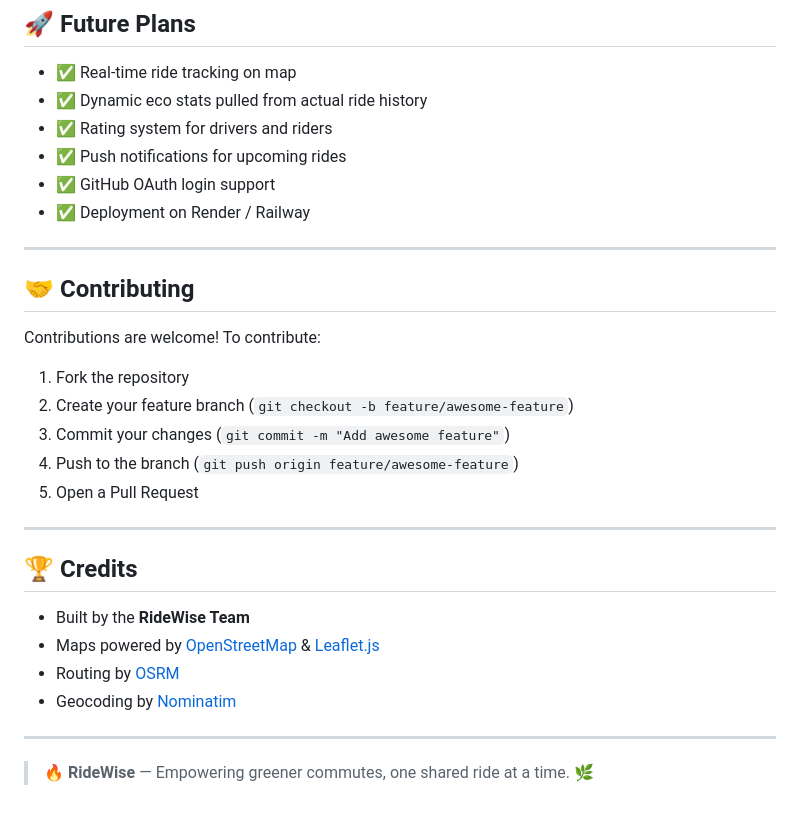
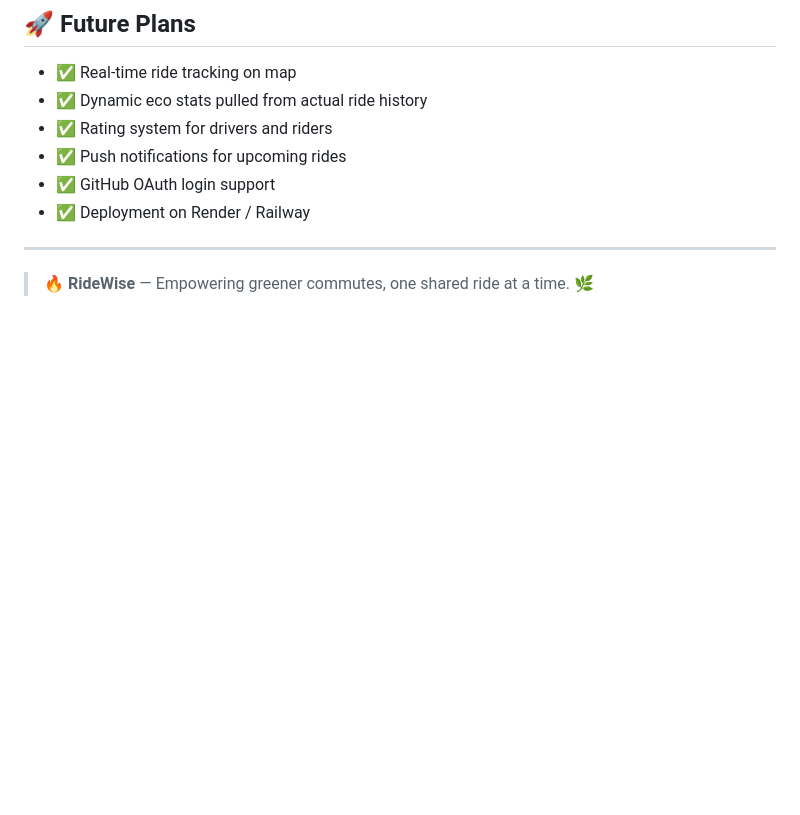
Before and after one commit to AquaRender23/RideWise, a Markdown page: README.md, the part around the change. GitHub-like rendering; blank space fills up the shorter version.

```diff
--- a/README.md
+++ b/README.md
@@ -170,26 +170,4 @@ http://localhost:5000
 * ✅ Deployment on Render / Railway
 
 ---
-
-## 🤝 Contributing
-
-Contributions are welcome! To contribute:
-
-1. Fork the repository
-2. Create your feature branch (`git checkout -b feature/awesome-feature`)
-3. Commit your changes (`git commit -m "Add awesome feature"`)
-4. Push to the branch (`git push origin feature/awesome-feature`)
-5. Open a Pull Request
-
----
-
-## 🏆 Credits
-
-* Built by the **RideWise Team**
-* Maps powered by [OpenStreetMap](https://www.openstreetmap.org/) & [Leaflet.js](https://leafletjs.com/)
-* Routing by [OSRM](http://project-osrm.org/)
-* Geocoding by [Nominatim](https://nominatim.org/)
-
----
-
 > 🔥 **RideWise** — Empowering greener commutes, one shared ride at a time. 🌿
```
